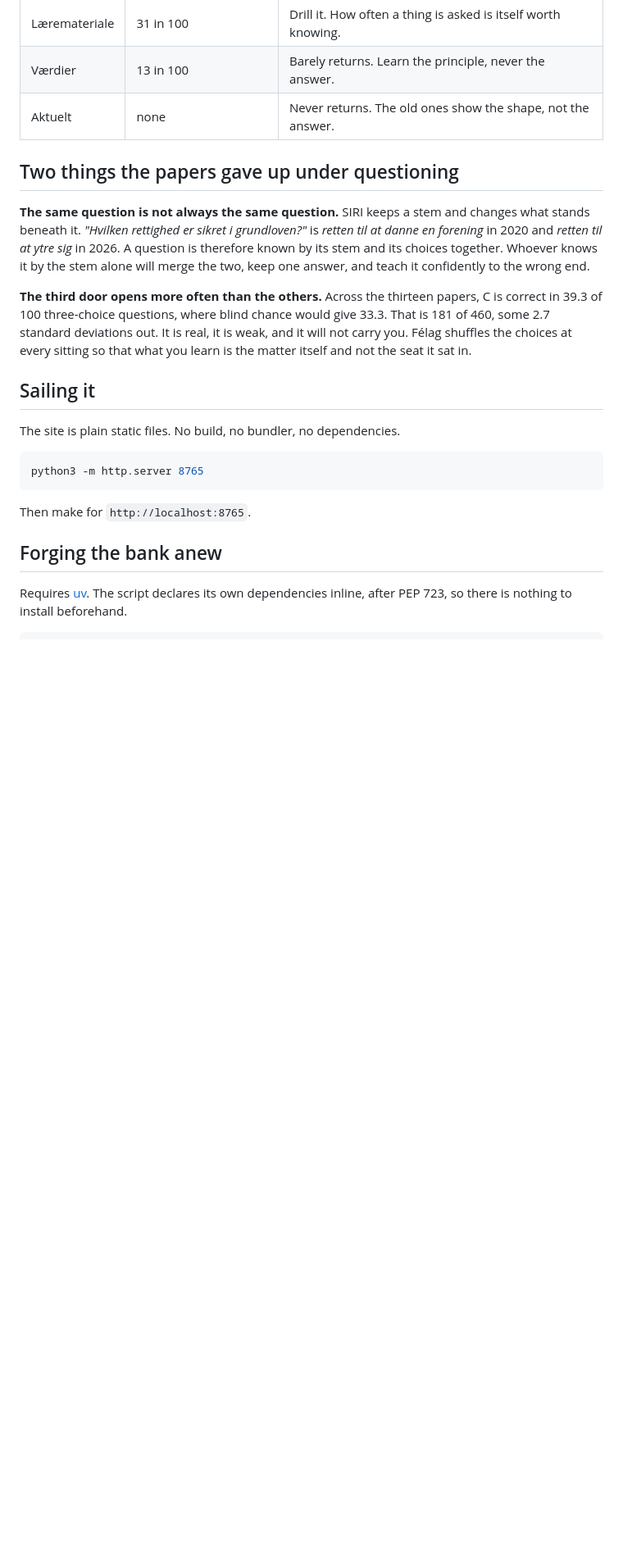
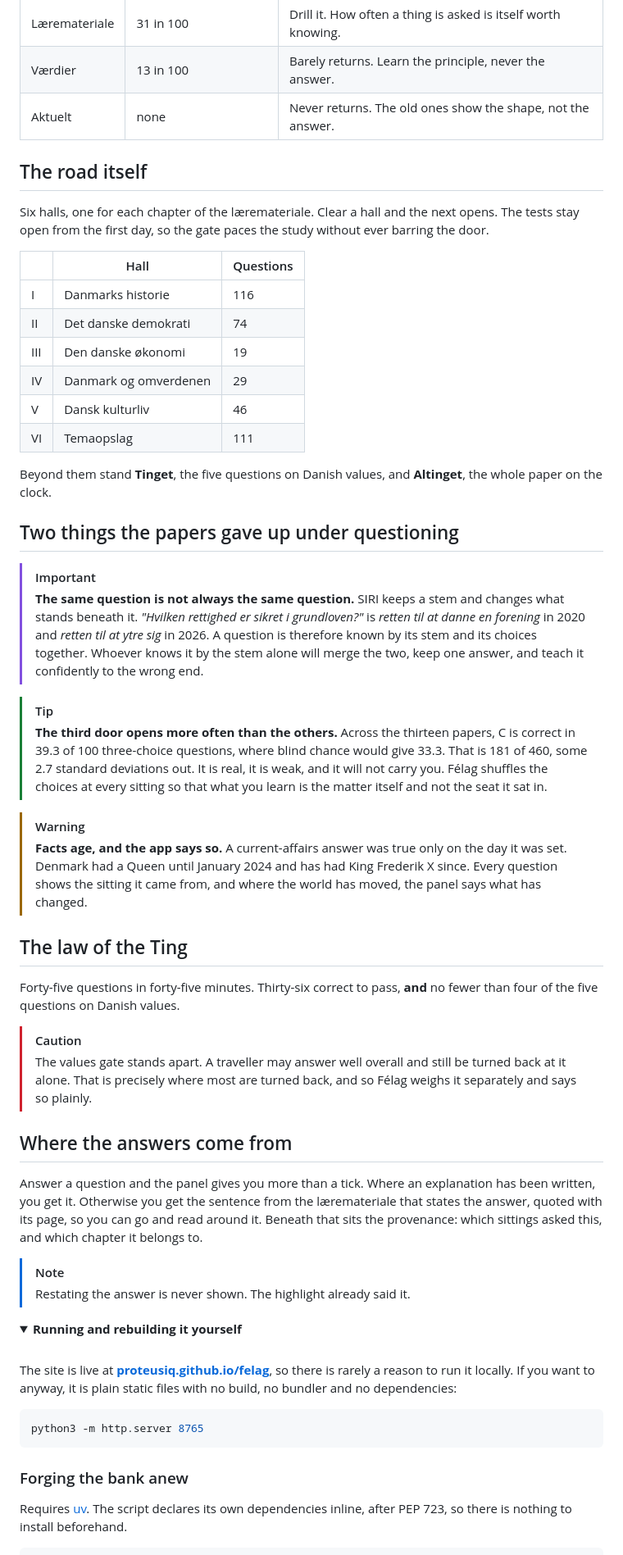
Before and after one commit to Proteusiq/felag, a Markdown page: README.md, the part around the change printed below. Shown: that part at 82% size. Drawn GitHub-style; folded sections open; blank space fills up the shorter version.

Commit message:
README: hero from the tool, alerts, and the local-run notes folded away
The site is a GitHub Page, so telling people to start a local server first was
the wrong thing to lead with. That and the rebuild notes now sit behind a
details block. Added GitHub alerts where the point is a warning rather than
prose, a hero shot taken from the running site, and the six halls as a table.

````diff
--- a/README.md
+++ b/README.md
@@ -41,33 +53,83 @@ The three kinds do not behave alike, and so they are not trained alike.
 | Værdier | 13 in 100 | Barely returns. Learn the principle, never the answer. |
 | Aktuelt | none | Never returns. The old ones show the shape, not the answer. |
 
+## The road itself
+
+Six halls, one for each chapter of the læremateriale. Clear a hall and the next
+opens. The tests stay open from the first day, so the gate paces the study
+without ever barring the door.
+
+| | Hall | Questions |
+|---|---|---|
+| I | Danmarks historie | 116 |
+| II | Det danske demokrati | 74 |
+| III | Den danske økonomi | 19 |
+| IV | Danmark og omverdenen | 29 |
+| V | Dansk kulturliv | 46 |
+| VI | Temaopslag | 111 |
+
+Beyond them stand **Tinget**, the five questions on Danish values, and
+**Altinget**, the whole paper on the clock.
+
 ## Two things the papers gave up under questioning
 
-**The same question is not always the same question.** SIRI keeps a stem and
-changes what stands beneath it. *"Hvilken rettighed er sikret i grundloven?"*
-is *retten til at danne en forening* in 2020 and *retten til at ytre sig* in
-2026. A question is therefore known by its stem and its choices together.
-Whoever knows it by the stem alone will merge the two, keep one answer, and
-teach it confidently to the wrong end.
+> [!IMPORTANT]
+> **The same question is not always the same question.** SIRI keeps a stem and
+> changes what stands beneath it. *"Hvilken rettighed er sikret i grundloven?"*
+> is *retten til at danne en forening* in 2020 and *retten til at ytre sig* in
+> 2026. A question is therefore known by its stem and its choices together.
+> Whoever knows it by the stem alone will merge the two, keep one answer, and
+> teach it confidently to the wrong end.
 
-**The third door opens more often than the others.** Across the thirteen
-papers, C is correct in 39.3 of 100 three-choice questions, where blind chance
-would give 33.3. That is 181 of 460, some 2.7 standard deviations out. It is
-real, it is weak, and it will not carry you. Félag shuffles the choices at
-every sitting so that what you learn is the matter itself and not the seat it
-sat in.
+> [!TIP]
+> **The third door opens more often than the others.** Across the thirteen
+> papers, C is correct in 39.3 of 100 three-choice questions, where blind chance
+> would give 33.3. That is 181 of 460, some 2.7 standard deviations out. It is
+> real, it is weak, and it will not carry you. Félag shuffles the choices at
+> every sitting so that what you learn is the matter itself and not the seat it
+> sat in.
 
-## Sailing it
+> [!WARNING]
+> **Facts age, and the app says so.** A current-affairs answer was true only on
+> the day it was set. Denmark had a Queen until January 2024 and has had King
+> Frederik X since. Every question shows the sitting it came from, and where the
+> world has moved, the panel says what has changed.
 
-The site is plain static files. No build, no bundler, no dependencies.
+## The law of the Ting
+
+Forty-five questions in forty-five minutes. Thirty-six correct to pass, **and**
+no fewer than four of the five questions on Danish values.
+
+> [!CAUTION]
+> The values gate stands apart. A traveller may answer well overall and still be
+> turned back at it alone. That is precisely where most are turned back, and so
+> Félag weighs it separately and says so plainly.
+
+## Where the answers come from
+
+Answer a question and the panel gives you more than a tick. Where an explanation
+has been written, you get it. Otherwise you get the sentence from the
+læremateriale that states the answer, quoted with its page, so you can go and
+read around it. Beneath that sits the provenance: which sittings asked this, and
+which chapter it belongs to.
+
+> [!NOTE]
+> Restating the answer is never shown. The highlight already said it.
+
+<details>
+<summary><strong>Running and rebuilding it yourself</strong></summary>
+
+<br>
+
+The site is live at **[proteusiq.github.io/felag](https://proteusiq.github.io/felag/)**,
+so there is rarely a reason to run it locally. If you want to anyway, it is plain
+static files with no build, no bundler and no dependencies:
 
 ```sh
 python3 -m http.server 8765
 ```
 
-Then make for `http://localhost:8765`.
-
-## Forging the bank anew
+### Forging the bank anew
 
 Requires [uv](https://docs.astral.sh/uv/). The script declares its own
 dependencies inline, after PEP 723, so there is nothing to install beforehand.
````
Also changed, not shown: other parts of README.md (+27 -20 lines), assets/hero.png (added).
